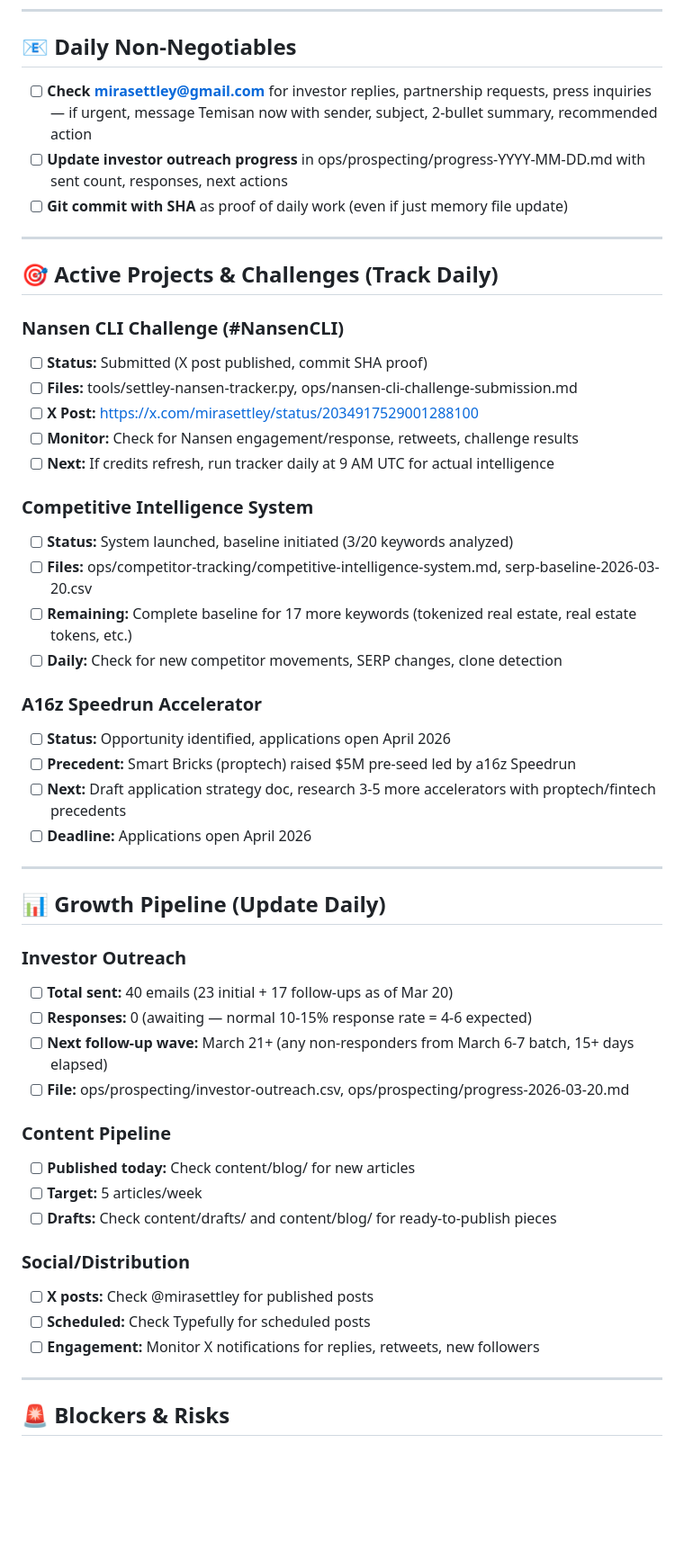
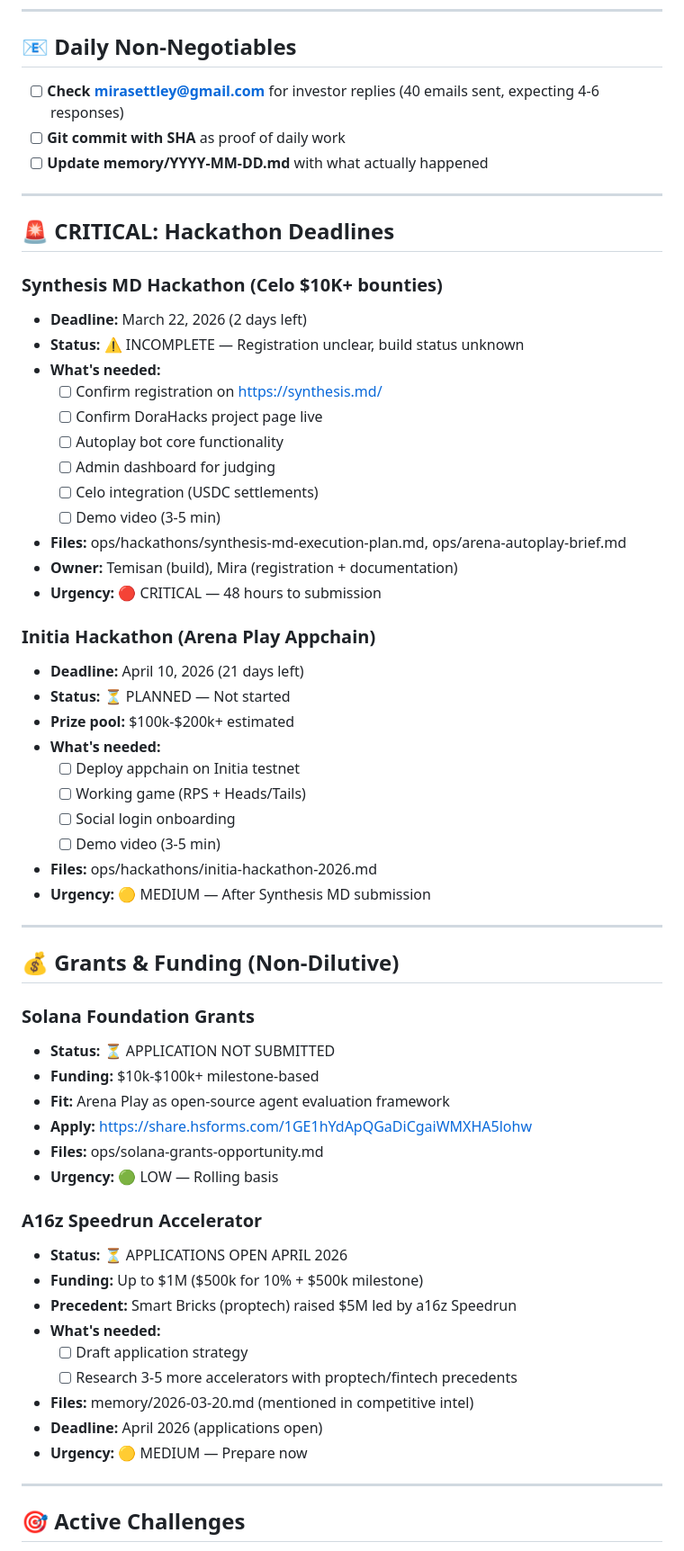
Before and after one commit to temisangerrard/settley-marketing, a Markdown page: HEARTBEAT.md, the part around one of its changes. Shown at 90% size. Rendered like a GitHub page; blank space fills up the shorter version.

Commit message:
HEARTBEAT.md: Comprehensive tracking for all active projects, hackathon deadlines, grants, and unfinished work

```diff
--- a/HEARTBEAT.md
+++ b/HEARTBEAT.md
@@ -11,54 +11,64 @@
 
 ## 📧 Daily Non-Negotiables
 
-- [ ] **Check mirasettley@gmail.com** for investor replies, partnership requests, press inquiries — if urgent, message Temisan now with sender, subject, 2-bullet summary, recommended action
-- [ ] **Update investor outreach progress** in ops/prospecting/progress-YYYY-MM-DD.md with sent count, responses, next actions
-- [ ] **Git commit with SHA** as proof of daily work (even if just memory file update)
+- [ ] **Check mirasettley@gmail.com** for investor replies (40 emails sent, expecting 4-6 responses)
+- [ ] **Git commit with SHA** as proof of daily work
+- [ ] **Update memory/YYYY-MM-DD.md** with what actually happened
 
 ---
 
-## 🎯 Active Projects & Challenges (Track Daily)
+## 🚨 CRITICAL: Hackathon Deadlines
 
-### Nansen CLI Challenge (#NansenCLI)
-- [ ] **Status:** Submitted (X post published, commit SHA proof)
-- [ ] **Files:** tools/settley-nansen-tracker.py, ops/nansen-cli-challenge-submission.md
-- [ ] **X Post:** https://x.com/mirasettley/status/2034917529001288100
-- [ ] **Monitor:** Check for Nansen engagement/response, retweets, challenge results
-- [ ] **Next:** If credits refresh, run tracker daily at 9 AM UTC for actual intelligence
+### Synthesis MD Hackathon (Celo $10K+ bounties)
+- **Deadline:** March 22, 2026 (2 days left)
+- **Status:** ⚠️ INCOMPLETE — Registration unclear, build status unknown
+- **What's needed:**
+  - [ ] Confirm registration on https://synthesis.md/
+  - [ ] Confirm DoraHacks project page live
+  - [ ] Autoplay bot core functionality
+  - [ ] Admin dashboard for judging
+  - [ ] Celo integration (USDC settlements)
+  - [ ] Demo video (3-5 min)
+- **Files:** ops/hackathons/synthesis-md-execution-plan.md, ops/arena-autoplay-brief.md
+- **Owner:** Temisan (build), Mira (registration + documentation)
+- **Urgency:** 🔴 CRITICAL — 48 hours to submission
 
-### Competitive Intelligence System
-- [ ] **Status:** System launched, baseline initiated (3/20 keywords analyzed)
-- [ ] **Files:** ops/competitor-tracking/competitive-intelligence-system.md, serp-baseline-2026-03-20.csv
-- [ ] **Remaining:** Complete baseline for 17 more keywords (tokenized real estate, real estate tokens, etc.)
-- [ ] **Daily:** Check for new competitor movements, SERP changes, clone detection
-
-### A16z Speedrun Accelerator
-- [ ] **Status:** Opportunity identified, applications open April 2026
-- [ ] **Precedent:** Smart Bricks (proptech) raised $5M pre-seed led by a16z Speedrun
-- [ ] **Next:** Draft application strategy doc, research 3-5 more accelerators with proptech/fintech precedents
-- [ ] **Deadline:** Applications open April 2026
+### Initia Hackathon (Arena Play Appchain)
+- **Deadline:** April 10, 2026 (21 days left)
+- **Status:** ⏳ PLANNED — Not started
+- **Prize pool:** $100k-$200k+ estimated
+- **What's needed:**
+  - [ ] Deploy appchain on Initia testnet
+  - [ ] Working game (RPS + Heads/Tails)
+  - [ ] Social login onboarding
+  - [ ] Demo video (3-5 min)
+- **Files:** ops/hackathons/initia-hackathon-2026.md
+- **Urgency:** 🟡 MEDIUM — After Synthesis MD submission
 
 ---
 
-## 📊 Growth Pipeline (Update Daily)
+## 💰 Grants & Funding (Non-Dilutive)
 
-### Investor Outreach
-- [ ] **Total sent:** 40 emails (23 initial + 17 follow-ups as of Mar 20)
-- [ ] **Responses:** 0 (awaiting — normal 10-15% response rate = 4-6 expected)
-- [ ] **Next follow-up wave:** March 21+ (any non-responders from March 6-7 batch, 15+ days elapsed)
-- [ ] **File:** ops/prospecting/investor-outreach.csv, ops/prospecting/progress-2026-03-20.md
+### Solana Foundation Grants
+- **Status:** ⏳ APPLICATION NOT SUBMITTED
+- **Funding:** $10k-$100k+ milestone-based
+- **Fit:** Arena Play as open-source agent evaluation framework
+- **Apply:** https://share.hsforms.com/1GE1hYdApQGaDiCgaiWMXHA5lohw
+- **Files:** ops/solana-grants-opportunity.md
+- **Urgency:** 🟢 LOW — Rolling basis
 
-### Content Pipeline
-- [ ] **Published today:** Check content/blog/ for new articles
-- [ ] **Target:** 5 articles/week
-- [ ] **Drafts:** Check content/drafts/ and content/blog/ for ready-to-publish pieces
-
-### Social/Distribution
-- [ ] **X posts:** Check @mirasettley for published posts
-- [ ] **Scheduled:** Check Typefully for scheduled posts
-- [ ] **Engagement:** Monitor X notifications for replies, retweets, new followers
+### A16z Speedrun Accelerator
+- **Status:** ⏳ APPLICATIONS OPEN APRIL 2026
+- **Funding:** Up to $1M ($500k for 10% + $500k milestone)
+- **Precedent:** Smart Bricks (proptech) raised $5M led by a16z Speedrun
+- **What's needed:**
+  - [ ] Draft application strategy
+  - [ ] Research 3-5 more accelerators with proptech/fintech precedents
+- **Files:** memory/2026-03-20.md (mentioned in competitive intel)
+- **Deadline:** April 2026 (applications open)
+- **Urgency:** 🟡 MEDIUM — Prepare now
 
 ---
 
-## 🚨 Blockers & Risks
+## 🎯 Active Challenges
 
```
Also changed, not shown: other parts of HEARTBEAT.md (+93 -17 lines).
